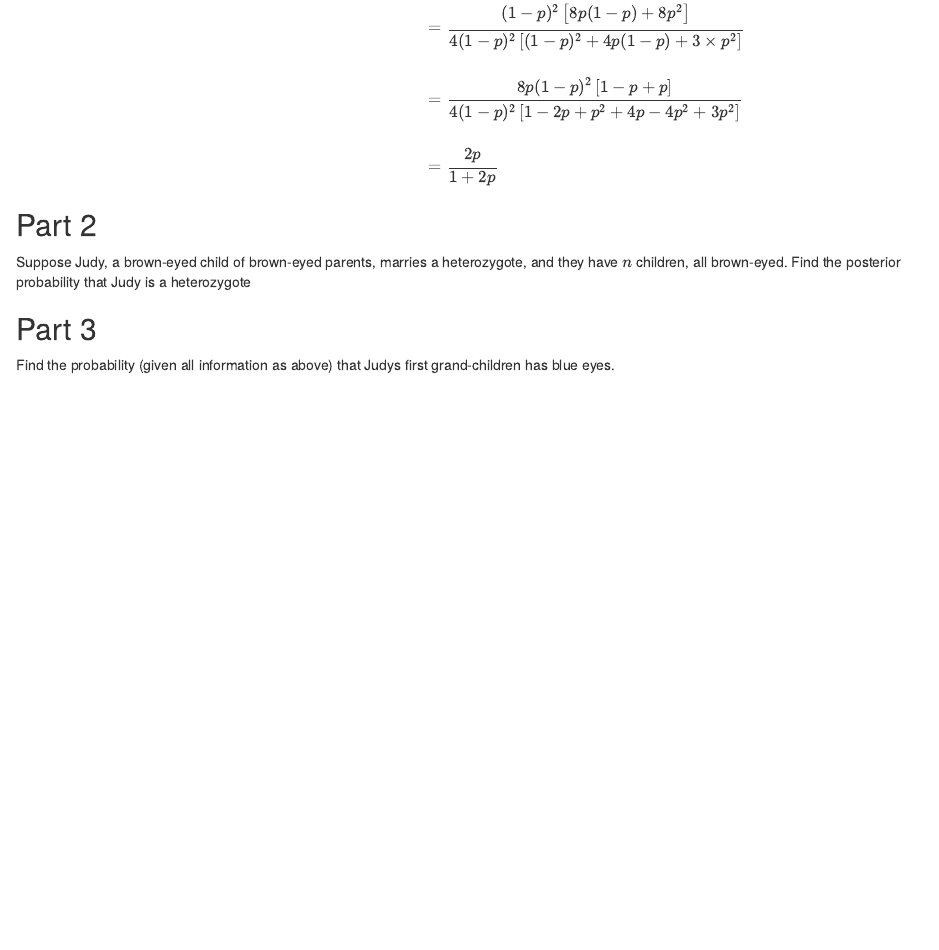
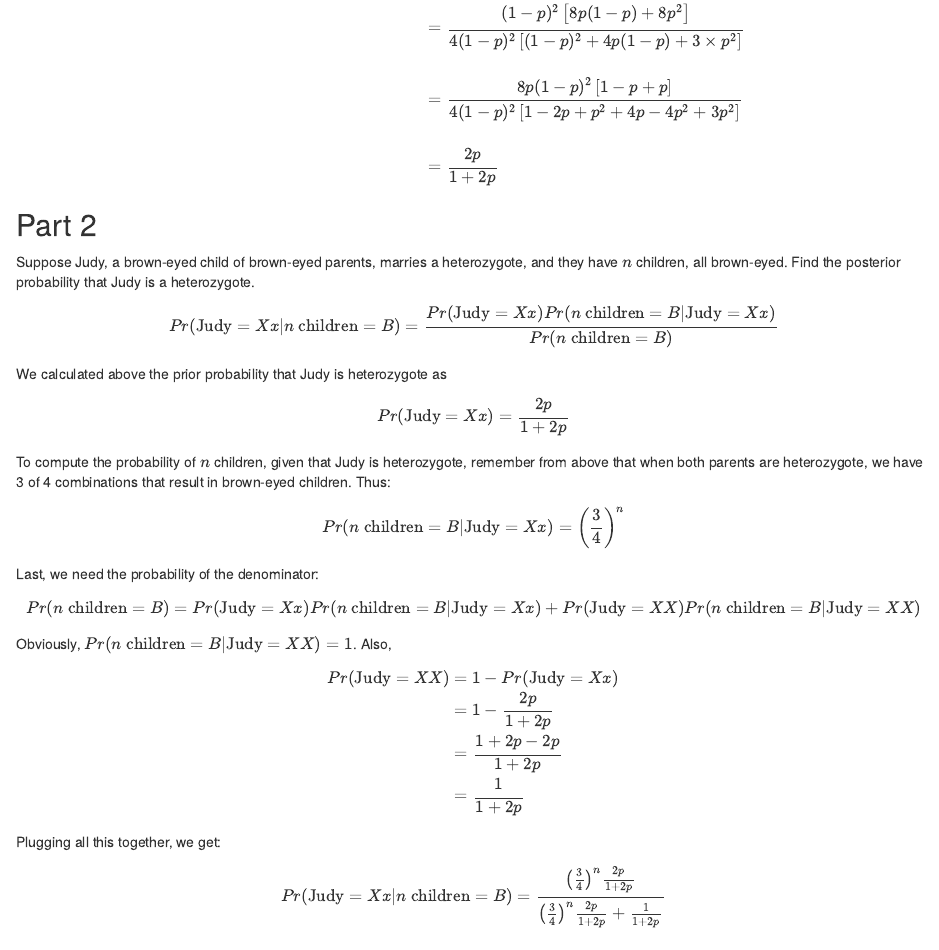
Before and after one commit to stappit/bayesian-data-analysis, an R Markdown document (chapter01/exercise03.Rmd): the page in a window 1100 px wide, from 760 px down. Rendered offline with R 4.5, knitr and Pandoc, with nearby package versions.

Commit message:
add part 2 of exercise 3

```diff
--- a/chapter01/exercise03.Rmd
+++ b/chapter01/exercise03.Rmd
@@ -49,7 +49,34 @@ Pr(\text{Judy} = Xx | \text{ Judy & parents}= B) &=  \frac{0 \times (1-p)^4 + 2
 \end{align*}$$
 
 ## Part 2
-Suppose Judy, a brown-eyed child of brown-eyed parents, marries a heterozygote, and they have $n$ children, all brown-eyed. Find the posterior probability that Judy is a heterozygote
+Suppose Judy, a brown-eyed child of brown-eyed parents, marries a heterozygote, and they have $n$ children, all brown-eyed. Find the posterior probability that Judy is a heterozygote.
+
+$$\begin{align*}
+Pr(\text{Judy}= Xx | n \text{ children} = B ) &= \frac{ Pr(\text{Judy}= Xx) Pr( n \text{ children} = B | \text{Judy}= Xx) }{Pr( n \text{ children} = B )}
+\end{align*}$$
+
+We calculated above the prior probability that Judy is heterozygote as
+$$Pr(\text{Judy}= Xx) = \frac{2p}{1+2p}$$
+
+To compute the probability of $n$ children, given that Judy is heterozygote, remember from above that when both parents are heterozygote, we have 3 of 4 combinations that result in brown-eyed children. Thus:
+$$Pr( n \text{ children} = B |\text{Judy}= Xx ) = \left( \frac{3}{4} \right)^n $$
+
+Last, we need the probability of the denominator:
+$$Pr(n \text{ children} = B ) = Pr(\text{Judy}= Xx) Pr( n \text{ children} = B |\text{Judy}= Xx ) + Pr( \text{Judy}=XX) Pr(  n \text{ children} = B |\text{Judy}= XX )$$
+
+Obviously, $Pr(  n \text{ children} = B |\text{Judy}= XX ) = 1$. Also,
+$$\begin{align*}
+Pr( \text{Judy}=XX) &= 1 - Pr( \text{Judy}=Xx) \\
+&= 1 - \frac{2p}{1+2p} \\
+&= \frac{1 +2p - 2p}{1+2p} \\
+&= \frac{1}{1+2p}
+\end{align*}$$
+
+Plugging all this together, we get:
+$$
+\begin{align*}
+Pr(\text{Judy}= Xx | n \text{ children} = B ) &= \frac{ \left( \frac{3}{4} \right)^n  \frac{2p}{1+2p} }{ \left( \frac{3}{4} \right)^n  \frac{2p}{1+2p} + \frac{1}{1+2p}}
+\end{align*}$$
 
 ## Part 3
 Find the probability (given all information as above) that Judys first grand-children has blue eyes.
```
